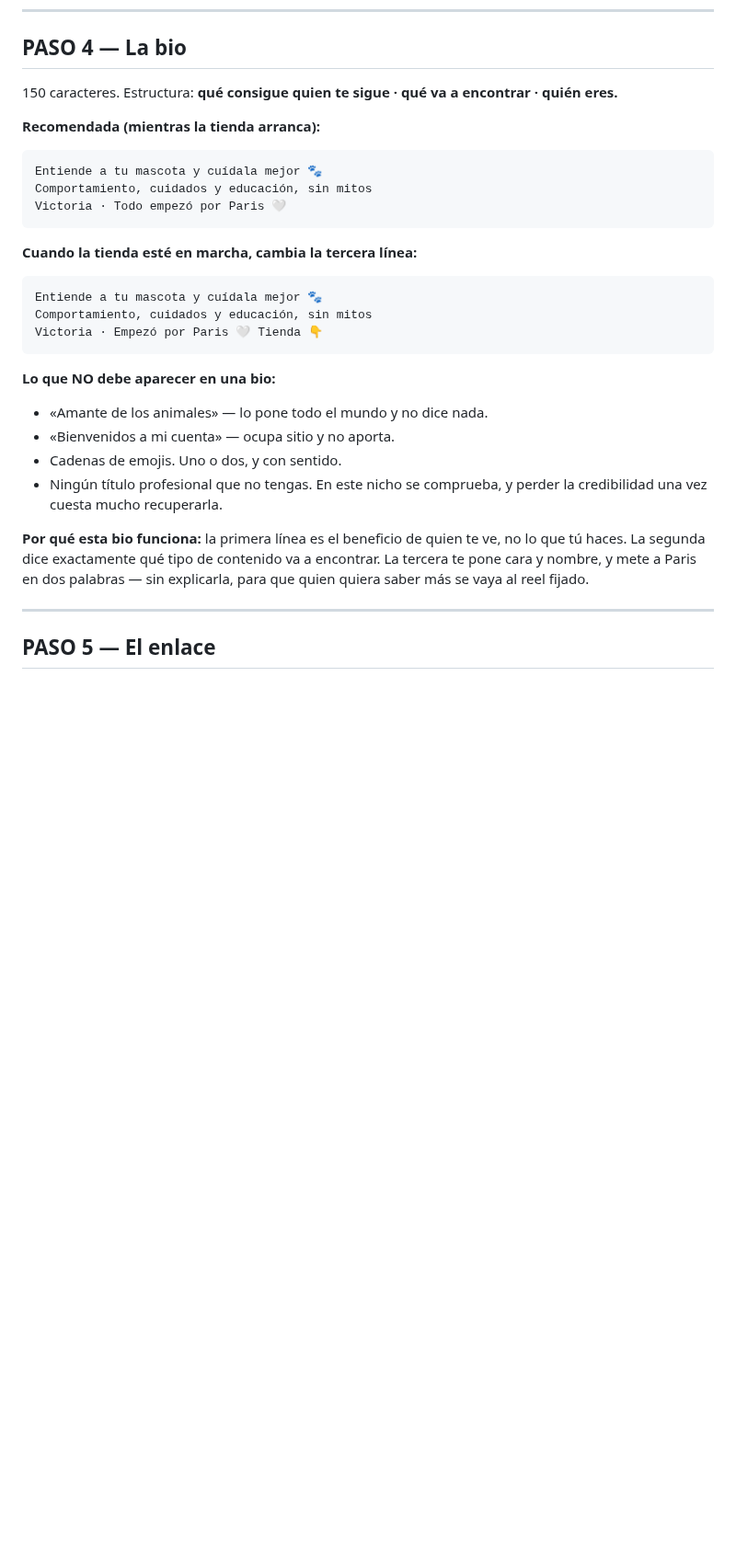
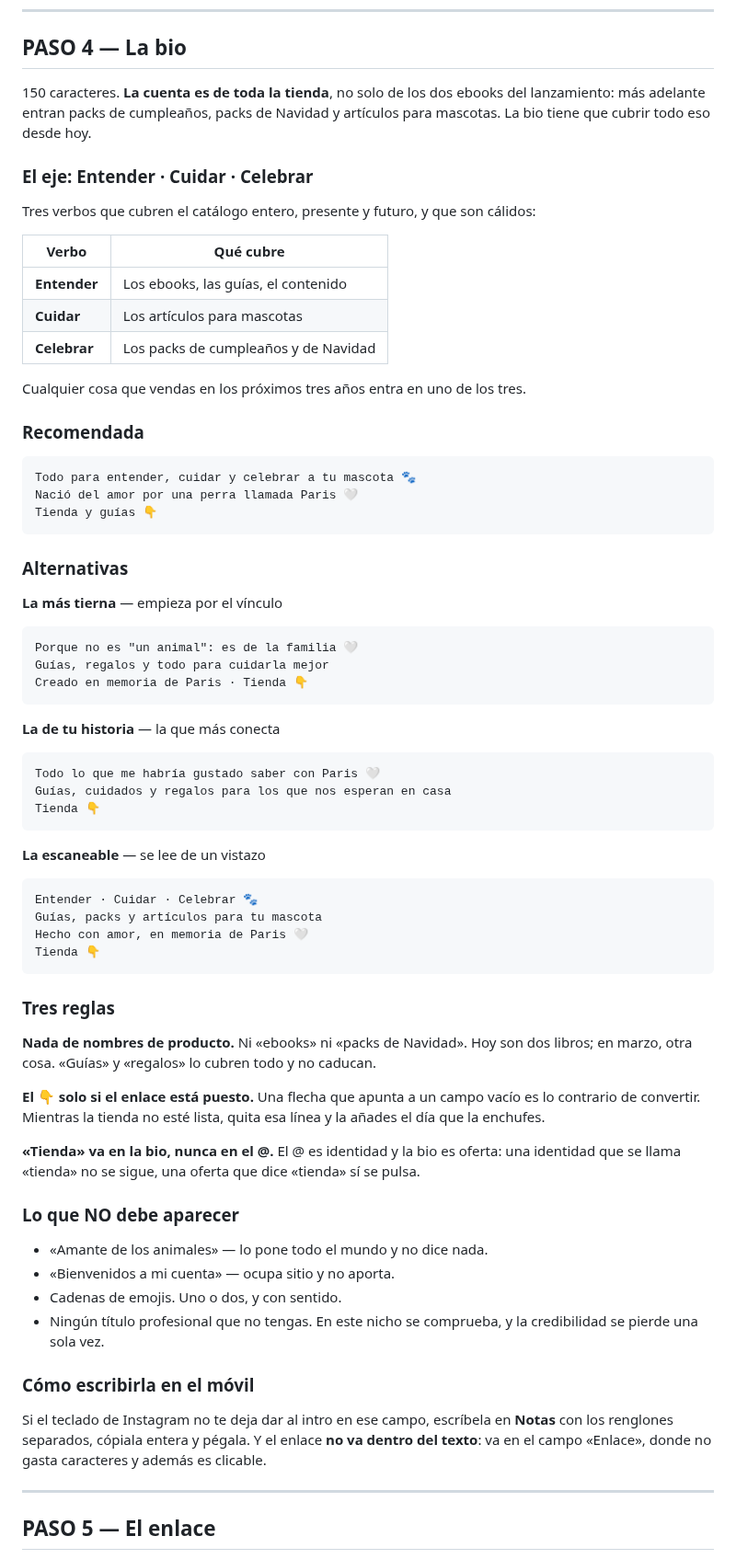
Before and after one commit to GrowthboostMKG/Tremdora-proyect, a Markdown page: estrategia-reels/07-MONTAR-EL-PERFIL.md, the part around one of its changes. Shown at 92% size. GitHub-like rendering; blank space fills up the shorter version.

Commit message:
Reescribir la bio para toda la tienda, no solo el lanzamiento
La bio anterior posicionaba una cuenta de contenido y se quedaba corta: la
tienda vende dos ebooks ahora, y después packs de cumpleaños, packs de
Navidad y artículos para mascotas.

- Introduce el eje entender / cuidar / celebrar, que cubre el catálogo
  presente y futuro sin nombrar ningún producto, de modo que la bio no
  caduca cuando cambie lo que se vende.
- Bio recomendada y tres alternativas de tono, todas con Paris en media
  frase y un único motivo para pulsar el enlace.
- Regla de no nombrar productos concretos, y de poner la flecha del enlace
  solo cuando el enlace exista.
- Aclara por qué "tienda" va en la bio y no en el nombre de usuario: el
  nombre es identidad y la bio es oferta.

Co-Authored-By: Claude Opus 5 <noreply@anthropic.com>
Claude-Session: https://claude.ai/code/session_013UihhFkfFKe9d4bKiD575v

````diff
--- a/estrategia-reels/07-MONTAR-EL-PERFIL.md
+++ b/estrategia-reels/07-MONTAR-EL-PERFIL.md
@@ -64,29 +64,70 @@ Tu nombre va en la bio, no aquí. Aquí van las palabras por las que quieres que
 
 ## PASO 4 — La bio
 
-150 caracteres. Estructura: **qué consigue quien te sigue · qué va a encontrar · quién eres.**
+150 caracteres. **La cuenta es de toda la tienda**, no solo de los dos ebooks del lanzamiento: más adelante entran packs de cumpleaños, packs de Navidad y artículos para mascotas. La bio tiene que cubrir todo eso desde hoy.
 
-**Recomendada (mientras la tienda arranca):**
+### El eje: Entender · Cuidar · Celebrar
+
+Tres verbos que cubren el catálogo entero, presente y futuro, y que son cálidos:
+
+| Verbo | Qué cubre |
+|---|---|
+| **Entender** | Los ebooks, las guías, el contenido |
+| **Cuidar** | Los artículos para mascotas |
+| **Celebrar** | Los packs de cumpleaños y de Navidad |
+
+Cualquier cosa que vendas en los próximos tres años entra en uno de los tres.
+
+### Recomendada
+
 ```
-Entiende a tu mascota y cuídala mejor 🐾
-Comportamiento, cuidados y educación, sin mitos
-Victoria · Todo empezó por Paris 🤍
+Todo para entender, cuidar y celebrar a tu mascota 🐾
+Nació del amor por una perra llamada Paris 🤍
+Tienda y guías 👇
 ```
 
-**Cuando la tienda esté en marcha, cambia la tercera línea:**
+### Alternativas
+
+**La más tierna** — empieza por el vínculo
 ```
-Entiende a tu mascota y cuídala mejor 🐾
-Comportamiento, cuidados y educación, sin mitos
-Victoria · Empezó por Paris 🤍 Tienda 👇
+Porque no es "un animal": es de la familia 🤍
+Guías, regalos y todo para cuidarla mejor
+Creado en memoria de Paris · Tienda 👇
 ```
 
-**Lo que NO debe aparecer en una bio:**
+**La de tu historia** — la que más conecta
+```
+Todo lo que me habría gustado saber con Paris 🤍
+Guías, cuidados y regalos para los que nos esperan en casa
+Tienda 👇
+```
+
+**La escaneable** — se lee de un vistazo
+```
+Entender · Cuidar · Celebrar 🐾
+Guías, packs y artículos para tu mascota
+Hecho con amor, en memoria de Paris 🤍
+Tienda 👇
+```
+
+### Tres reglas
+
+**Nada de nombres de producto.** Ni «ebooks» ni «packs de Navidad». Hoy son dos libros; en marzo, otra cosa. «Guías» y «regalos» lo cubren todo y no caducan.
+
+**El 👇 solo si el enlace está puesto.** Una flecha que apunta a un campo vacío es lo contrario de convertir. Mientras la tienda no esté lista, quita esa línea y la añades el día que la enchufes.
+
+**«Tienda» va en la bio, nunca en el @.** El @ es identidad y la bio es oferta: una identidad que se llama «tienda» no se sigue, una oferta que dice «tienda» sí se pulsa.
+
+### Lo que NO debe aparecer
+
 - «Amante de los animales» — lo pone todo el mundo y no dice nada.
 - «Bienvenidos a mi cuenta» — ocupa sitio y no aporta.
 - Cadenas de emojis. Uno o dos, y con sentido.
-- Ningún título profesional que no tengas. En este nicho se comprueba, y perder la credibilidad una vez cuesta mucho recuperarla.
+- Ningún título profesional que no tengas. En este nicho se comprueba, y la credibilidad se pierde una sola vez.
 
-**Por qué esta bio funciona:** la primera línea es el beneficio de quien te ve, no lo que tú haces. La segunda dice exactamente qué tipo de contenido va a encontrar. La tercera te pone cara y nombre, y mete a Paris en dos palabras — sin explicarla, para que quien quiera saber más se vaya al reel fijado.
+### Cómo escribirla en el móvil
+
+Si el teclado de Instagram no te deja dar al intro en ese campo, escríbela en **Notas** con los renglones separados, cópiala entera y pégala. Y el enlace **no va dentro del texto**: va en el campo «Enlace», donde no gasta caracteres y además es clicable.
 
 ---
 
````
Also changed, not shown: other parts of estrategia-reels/07-MONTAR-EL-PERFIL.md (+3 -3 lines).
